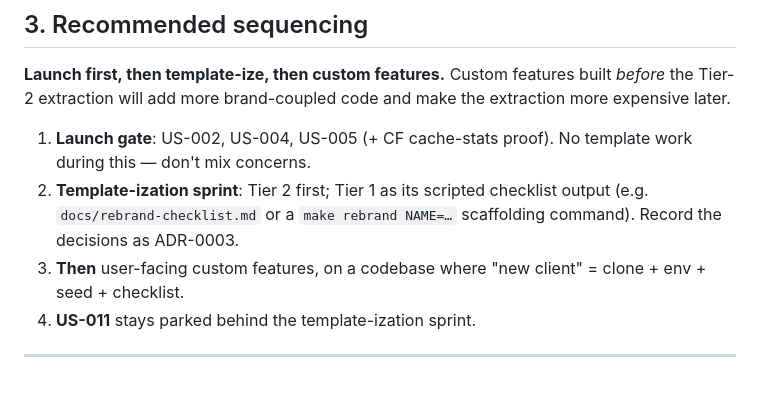
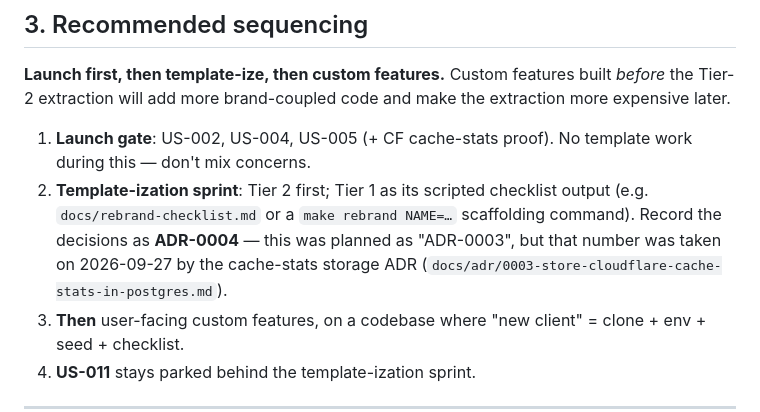
Before and after one commit to Hectormalvarez/mgdrywallusa-website, a Markdown page: docs/reviews/2026-09-20-launch-status-and-reproducibility.md, the part around the change. GitHub-like rendering; blank space fills up the shorter version.

Commit message:
docs(review): renumber the planned template-ization ADR to 0004
The launch review told the template-ization sprint to record its decisions as ADR-0003, but that number went to the cache-stats storage decision on 2026-09-27. Points the plan at ADR-0004 and notes why, so the two-doors-same-number collision cannot happen when that sprint starts.

```diff
--- a/docs/reviews/2026-09-20-launch-status-and-reproducibility.md
+++ b/docs/reviews/2026-09-20-launch-status-and-reproducibility.md
@@ -70,7 +70,7 @@ Full audit of every layer for project-specific coupling (brand strings, hostname
 **Launch first, then template-ize, then custom features.** Custom features built *before* the Tier-2 extraction will add more brand-coupled code and make the extraction more expensive later.
 
 1. **Launch gate**: US-002, US-004, US-005 (+ CF cache-stats proof). No template work during this — don't mix concerns.
-2. **Template-ization sprint**: Tier 2 first; Tier 1 as its scripted checklist output (e.g. `docs/rebrand-checklist.md` or a `make rebrand NAME=…` scaffolding command). Record the decisions as ADR-0003.
+2. **Template-ization sprint**: Tier 2 first; Tier 1 as its scripted checklist output (e.g. `docs/rebrand-checklist.md` or a `make rebrand NAME=…` scaffolding command). Record the decisions as **ADR-0004** — this was planned as "ADR-0003", but that number was taken on 2026-09-27 by the cache-stats storage ADR (`docs/adr/0003-store-cloudflare-cache-stats-in-postgres.md`).
 3. **Then** user-facing custom features, on a codebase where "new client" = clone + env + seed + checklist.
 4. **US-011** stays parked behind the template-ization sprint.
 
```
